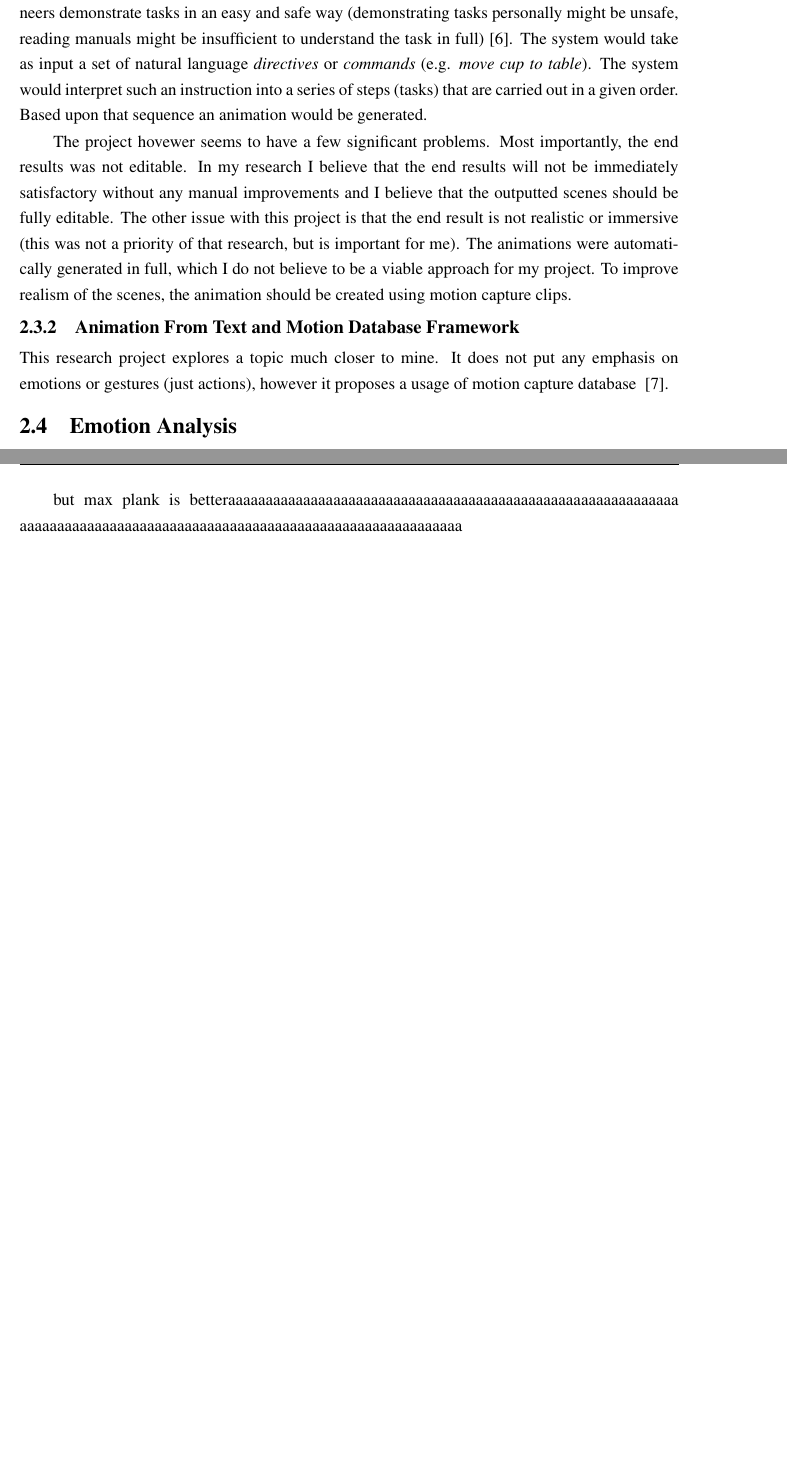
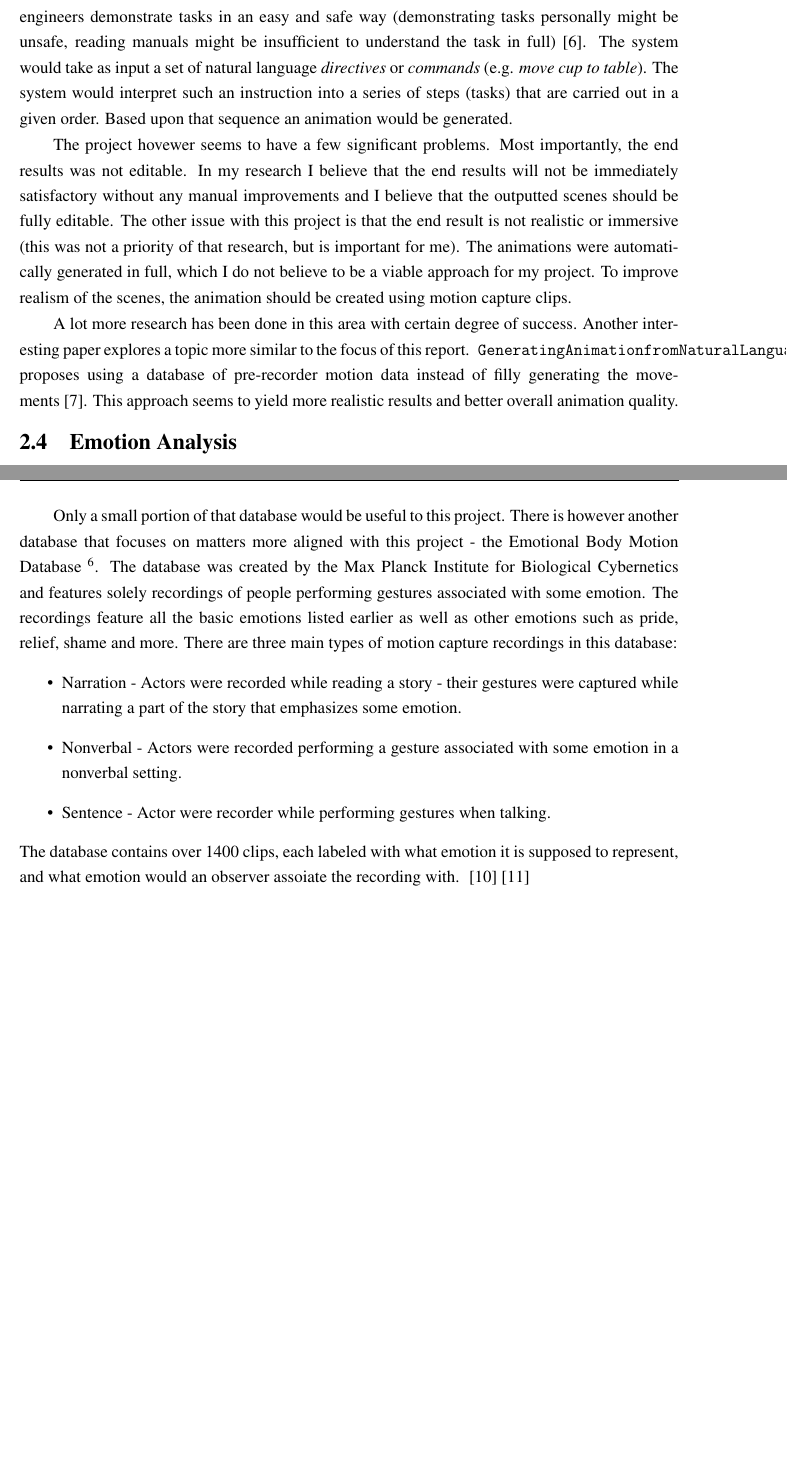
Before and after one commit to grzala/thesis, a LaTeX thesis (report/abdnthesis.tex, which reads report/background.tex): two parts of pages 10 and 14 of 22, joined at a grey line, cut so that both start at the same text, the shorter picture padded with empty space. Compiled offline with pdfLaTeX.

Commit message:
fuck bib

```diff
--- a/report/background.tex
+++ b/report/background.tex
@@ -21,8 +20,7 @@ A very early research (1991) explores usage of NLP for creating animations that
 
 The project hovewer seems to have a few significant problems. Most importantly, the end results was not editable. In my research I believe that the end results will not be immediately satisfactory without any manual improvements and I believe that the outputted scenes should be fully editable. The other issue with this project is that the end result is not realistic or immersive (this was not a priority of that research, but is important for me). The animations were automatically generated in full, which I do not believe to be a viable approach for my project. To improve realism of the scenes, the animation should be created using motion capture clips.
 
-\subsection{Animation From Text and Motion Database Framework}
-This research project explores a topic much closer to mine. It does not put any emphasis on emotions or gestures (just actions), however it proposes a usage of motion capture database ~\cite{animmc}.
+A lot more research has been done in this area with certain degree of success. Another interesting paper explores a topic more similar to the focus of this report. ~\url{Generating Animation from Natural Language Texts and Framework of Motion Database} proposes using a database of pre-recorder motion data instead of filly generating the movements~\cite{animmc}. This approach seems to yield more realistic results and better overall animation quality.
 
 
 % ----------------------------------------------- %
@@ -107,2 +105,8 @@ The dialogue scenes in this project are going to be assembled from existing shor
 
-but max plank is betteraaaaaaaaaaaaaaaaaaaaaaaaaaaaaaaaaaaaaaaaaaaaaaaaaaaaaaaaaaaa aaaaaaaaaaaaaaaaaaaaaaaaaaaaaaaaaaaaaaaaaaaaaaaaaaaaaaaaaaa
+Only a small portion of that database would be useful to this project. There is however another database that focuses on matters more aligned with this project - the Emotional Body Motion Database \footnote{\url{http://ebmdb.tuebingen.mpg.de/index.php}}. The database was created by the Max Planck Institute for Biological Cybernetics and features solely recordings of people performing gestures associated with some emotion. The recordings feature all the basic emotions listed earlier as well as other emotions such as pride, relief, shame and more. There are three main types of motion capture recordings in this database:
+\begin{itemize}
+\item Narration - Actors were recorded while reading a story - their gestures were captured while narrating a part of the story that emphasizes some emotion.
+\item Nonverbal - Actors were recorded performing a gesture associated with some emotion in a nonverbal setting.
+\item Sentence - Actor were recorder while performing gestures when talking.
+\end{itemize}
+The database contains over 1400 clips, each labeled with what emotion it is supposed to represent, and what emotion would an observer assoiate the recording with. ~\cite{planck1}~\cite{planck2}
```
Also changed, not shown: report/mybib.bib (+17 -0 lines), report/abdnthesis.pdf, report/background.tex (3 more changed lines), 1 other file.
